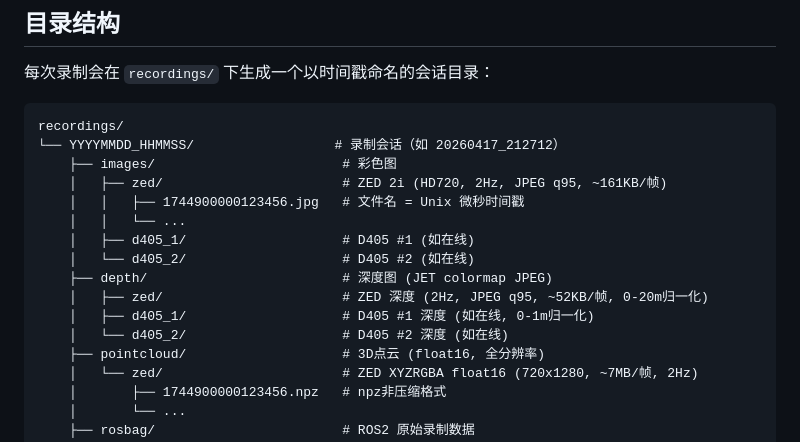
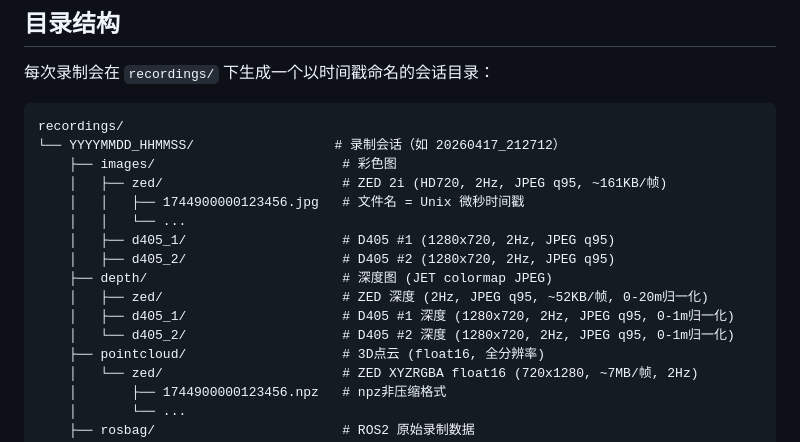
Before and after one commit to On-The-Ways/svtrobo_ws, a Markdown page: recordings/README.md, the part around the change. Rendered like a GitHub page.

Commit message:
docs: recordings/README D405目录注释补充分辨率和频率

```diff
--- a/recordings/README.md
+++ b/recordings/README.md
@@ -34,12 +34,12 @@ recordings/
     │   ├── zed/                       # ZED 2i (HD720, 2Hz, JPEG q95, ~161KB/帧)
     │   │   ├── 1744900000123456.jpg   # 文件名 = Unix 微秒时间戳
     │   │   └── ...
-    │   ├── d405_1/                    # D405 #1 (如在线)
-    │   └── d405_2/                    # D405 #2 (如在线)
+    │   ├── d405_1/                    # D405 #1 (1280x720, 2Hz, JPEG q95)
+    │   ├── d405_2/                    # D405 #2 (1280x720, 2Hz, JPEG q95)
     ├── depth/                         # 深度图 (JET colormap JPEG)
     │   ├── zed/                       # ZED 深度 (2Hz, JPEG q95, ~52KB/帧, 0-20m归一化)
-    │   ├── d405_1/                    # D405 #1 深度 (如在线, 0-1m归一化)
-    │   └── d405_2/                    # D405 #2 深度 (如在线)
+    │   ├── d405_1/                    # D405 #1 深度 (1280x720, 2Hz, JPEG q95, 0-1m归一化)
+    │   └── d405_2/                    # D405 #2 深度 (1280x720, 2Hz, JPEG q95, 0-1m归一化)
     ├── pointcloud/                    # 3D点云 (float16, 全分辨率)
     │   └── zed/                       # ZED XYZRGBA float16 (720x1280, ~7MB/帧, 2Hz)
     │       ├── 1744900000123456.npz   # npz非压缩格式
```
